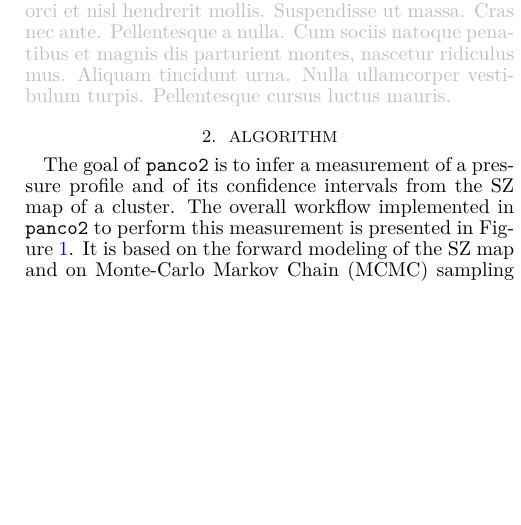
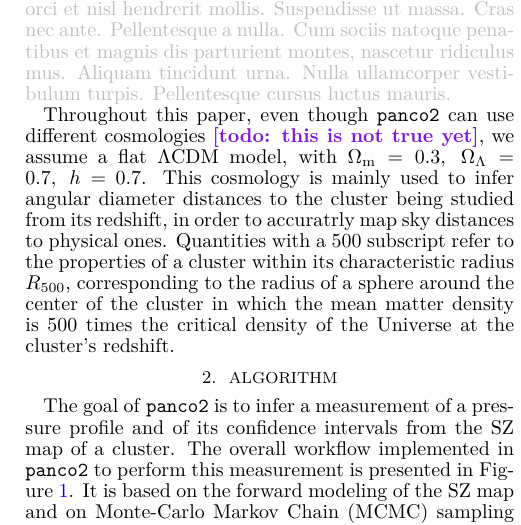
Before and after one commit to fkeruzore/panco2, a LaTeX document (paper/main.tex, which reads paper/sec_intro.tex): part of one column of page 2 of 7, cut so that both start at the same text, the shorter picture padded with empty space. The pictures show the PDF file paper/main.pdf that the author committed with the source.

Commit message:
assumed cosmology sentence

```diff
--- a/paper/sec_intro.tex
+++ b/paper/sec_intro.tex
@@ -43,3 +43,7 @@ Here, we present a generalization of the code, that makes it able to perform pre
 
 
 \textcolor{lightgray}{\lipsum[2]}
+
+Throughout this paper, even though \panco\ can use different cosmologies \todo{this is not true yet}, we assume a flat $\Lambda {\rm CDM}$ model, with $\Omega_{\rm m} = 0.3, \;\Omega_\Lambda = 0.7, \; h = 0.7$.
+This cosmology is mainly used to infer angular diameter distances to the cluster being studied from its redshift, in order to accuratrly map sky distances to physical ones.
+Quantities with a $500$ subscript refer to the properties of a cluster within its characteristic radius $R_{500}$, corresponding to the radius of a sphere around the center of the cluster in which the mean matter density is $500$ times the critical density of the Universe at the cluster's redshift.
```
Also changed, not shown: paper/main.pdf.
